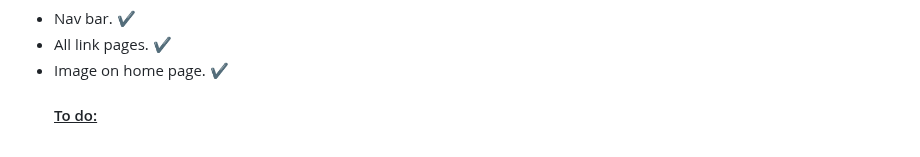
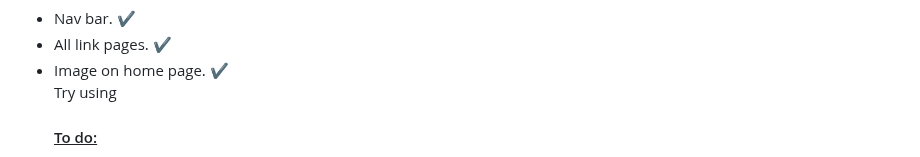
Before and after one commit to JayKirt/Campaign-Website, a Markdown page: README.md, the part around the change. Drawn GitHub-style.

```diff
--- a/README.md
+++ b/README.md
@@ -6,6 +6,7 @@
   <li> Nav bar. ✔️ </li>
   <li> All link pages. ✔️ </li>
   <li> Image on home page. ✔️</li>
+  Try using
 </ul>
 
 <ul>
```
